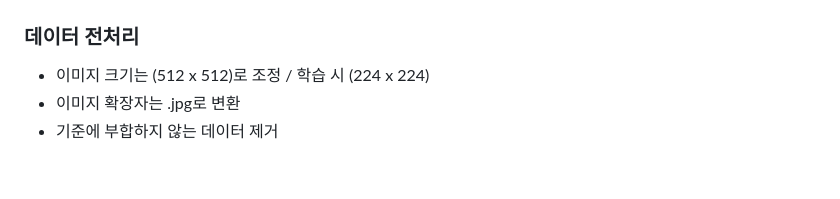
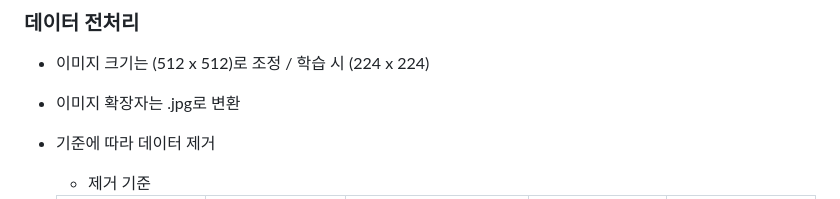
Before and after one commit to standfsk/hair_loss, a Markdown page: README.md, the part around the change printed below. GitHub-like rendering; blank space fills up the shorter version.

```diff
--- a/README.md
+++ b/README.md
@@ -25,5 +25,6 @@
 ### 데이터 전처리
 - 이미지 크기는 (512 x 512)로 조정 / 학습 시 (224 x 224)
 - 이미지 확장자는 .jpg로 변환
-- 기준에 부합하지 않는 데이터 제거
+- 기준에 따라 데이터 제거
+  - 제거 기준
 
```
Also changed, not shown: other parts of README.md (+9 -3 lines).
